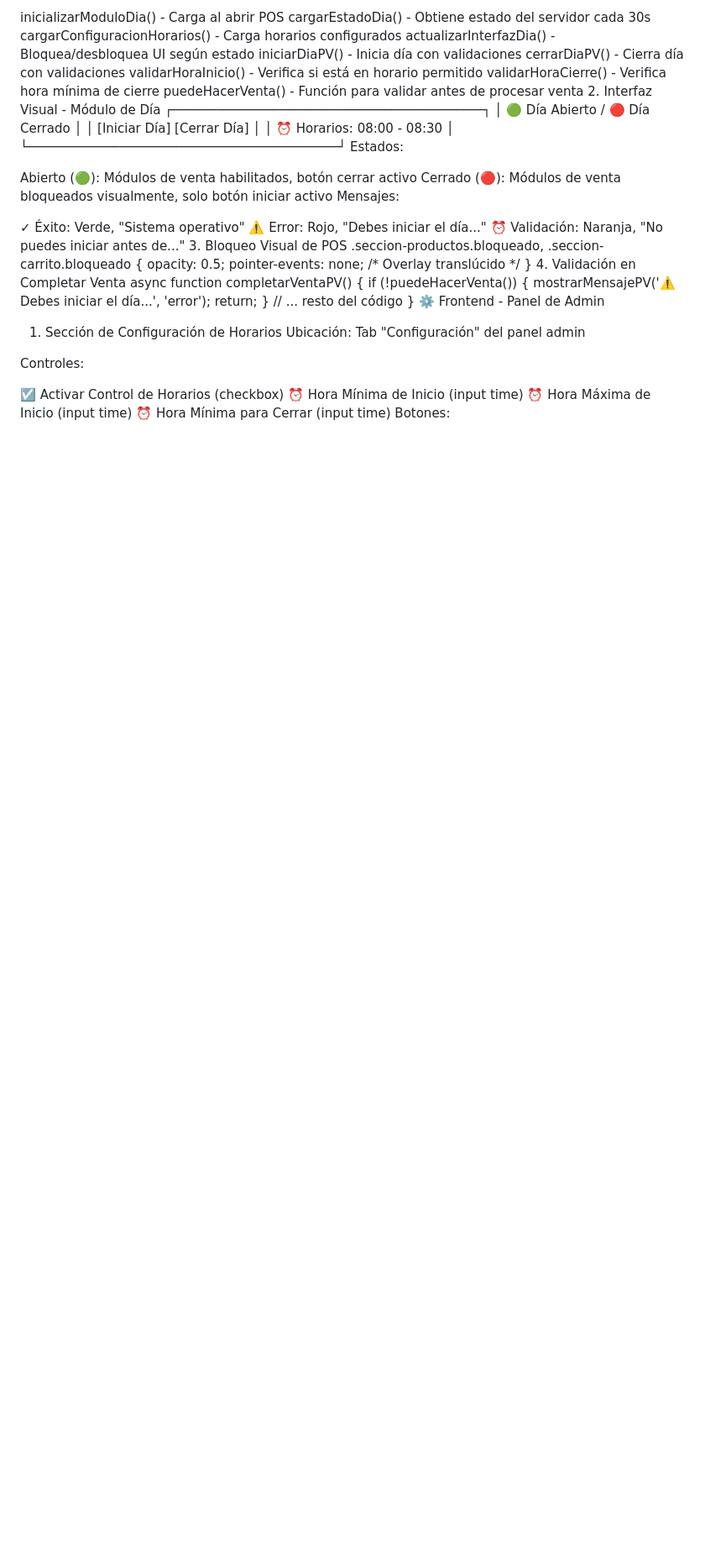
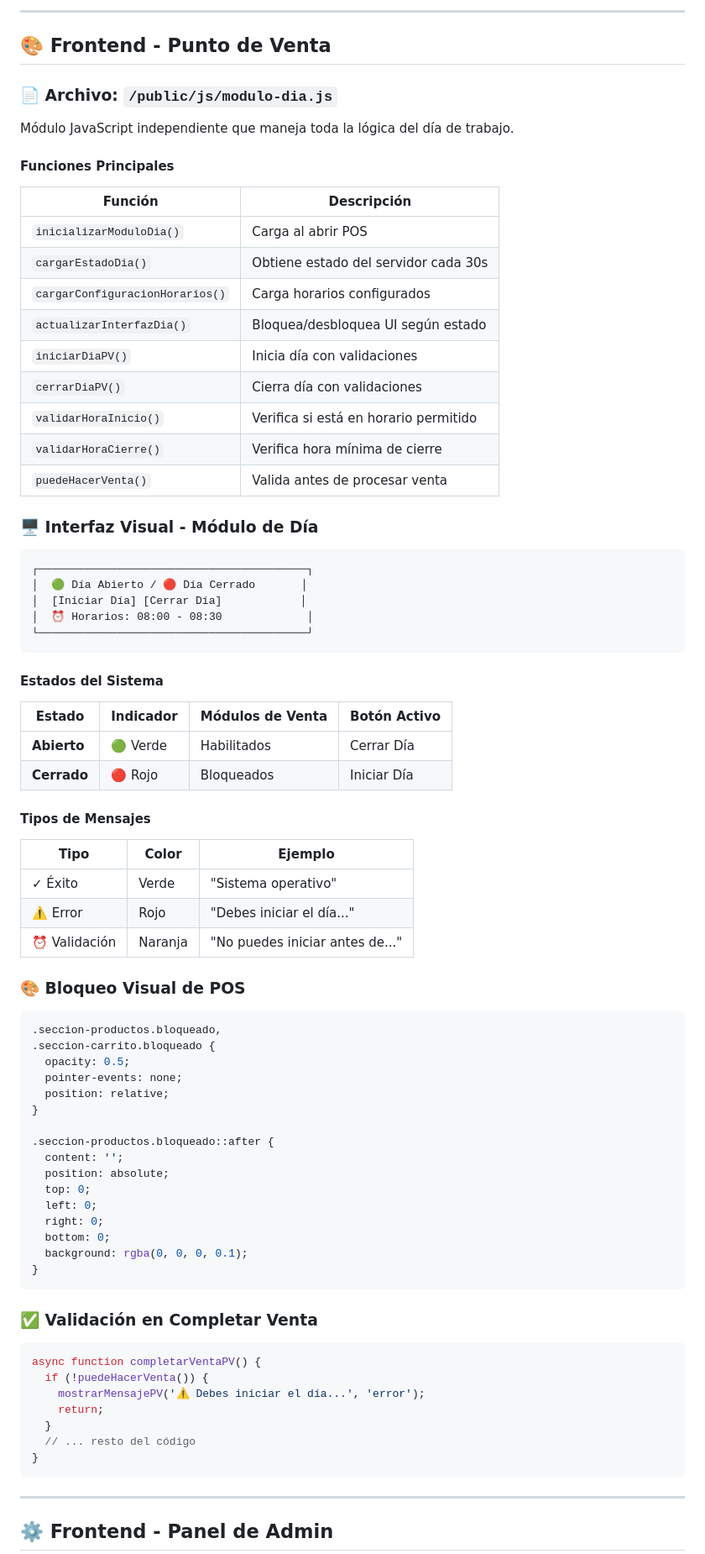
Before and after one commit to Brian1794/sistema_pots, a Markdown page: README.md, the part around the change printed below. Shown: that part at 84% size. Drawn GitHub-style; blank space fills up the shorter version.

````diff
--- a/README.md
+++ b/README.md
@@ -32,36 +55,75 @@ Módulo JavaScript independiente que maneja:
 
-inicializarModuloDia() - Carga al abrir POS
-cargarEstadoDia() - Obtiene estado del servidor cada 30s
-cargarConfiguracionHorarios() - Carga horarios configurados
-actualizarInterfazDia() - Bloquea/desbloquea UI según estado
-iniciarDiaPV() - Inicia día con validaciones
-cerrarDiaPV() - Cierra día con validaciones
-validarHoraInicio() - Verifica si está en horario permitido
-validarHoraCierre() - Verifica hora mínima de cierre
-puedeHacerVenta() - Función para validar antes de procesar venta
-2. Interfaz Visual - Módulo de Día
+---
+
+## 🎨 Frontend - Punto de Venta
+
+### 📄 Archivo: `/public/js/modulo-dia.js`
+
+Módulo JavaScript independiente que maneja toda la lógica del día de trabajo.
+
+#### Funciones Principales
+
+| Función | Descripción |
+|---------|-------------|
+| `inicializarModuloDia()` | Carga al abrir POS |
+| `cargarEstadoDia()` | Obtiene estado del servidor cada 30s |
+| `cargarConfiguracionHorarios()` | Carga horarios configurados |
+| `actualizarInterfazDia()` | Bloquea/desbloquea UI según estado |
+| `iniciarDiaPV()` | Inicia día con validaciones |
+| `cerrarDiaPV()` | Cierra día con validaciones |
+| `validarHoraInicio()` | Verifica si está en horario permitido |
+| `validarHoraCierre()` | Verifica hora mínima de cierre |
+| `puedeHacerVenta()` | Valida antes de procesar venta |
+
+### 🖥️ Interfaz Visual - Módulo de Día
+
+```
 ┌─────────────────────────────────────────┐
 │  🟢 Día Abierto / 🔴 Día Cerrado       │
 │  [Iniciar Día] [Cerrar Día]            │
 │  ⏰ Horarios: 08:00 - 08:30             │
 └─────────────────────────────────────────┘
-Estados:
+```
 
-Abierto (🟢): Módulos de venta habilitados, botón cerrar activo
-Cerrado (🔴): Módulos de venta bloqueados visualmente, solo botón iniciar activo
-Mensajes:
+#### Estados del Sistema
 
-✓ Éxito: Verde, "Sistema operativo"
-⚠️ Error: Rojo, "Debes iniciar el día..."
-⏰ Validación: Naranja, "No puedes iniciar antes de..."
-3. Bloqueo Visual de POS
+| Estado | Indicador | Módulos de Venta | Botón Activo |
+|--------|-----------|------------------|--------------|
+| **Abierto** | 🟢 Verde | Habilitados | Cerrar Día |
+| **Cerrado** | 🔴 Rojo | Bloqueados | Iniciar Día |
+
+#### Tipos de Mensajes
+
+| Tipo | Color | Ejemplo |
+|------|-------|---------|
+| ✓ Éxito | Verde | "Sistema operativo" |
+| ⚠️ Error | Rojo | "Debes iniciar el día..." |
+| ⏰ Validación | Naranja | "No puedes iniciar antes de..." |
+
+### 🎨 Bloqueo Visual de POS
+
+```css
 .seccion-productos.bloqueado,
 .seccion-carrito.bloqueado {
   opacity: 0.5;
   pointer-events: none;
-  /* Overlay translúcido */
+  position: relative;
 }
-4. Validación en Completar Venta
+
+.seccion-productos.bloqueado::after {
+  content: '';
+  position: absolute;
+  top: 0;
+  left: 0;
+  right: 0;
+  bottom: 0;
+  background: rgba(0, 0, 0, 0.1);
+}
+```
+
+### ✅ Validación en Completar Venta
+
+```javascript
 async function completarVentaPV() {
   if (!puedeHacerVenta()) {
     mostrarMensajePV('⚠️ Debes iniciar el día...', 'error');
@@ -69,15 +131,9 @@ async function completarVentaPV() {
   }
   // ... resto del código
 }
-⚙️ Frontend - Panel de Admin
-1. Sección de Configuración de Horarios
-Ubicación: Tab "Configuración" del panel admin
+```
 
-Controles:
+---
 
-☑️ Activar Control de Horarios (checkbox)
-⏰ Hora Mínima de Inicio (input time)
-⏰ Hora Máxima de Inicio (input time)
-⏰ Hora Mínima para Cerrar (input time)
-Botones:
+## ⚙️ Frontend - Panel de Admin
 
````
Also changed, not shown: other parts of README.md (+258 -85 lines).
